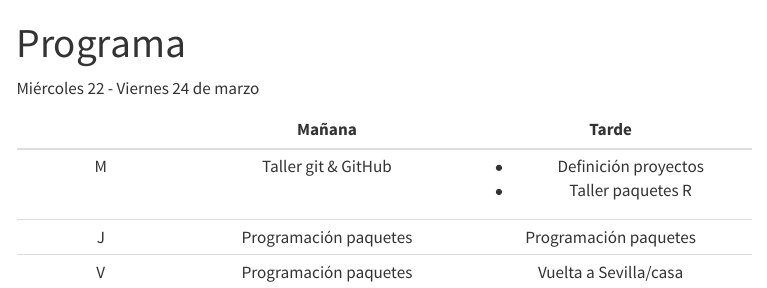
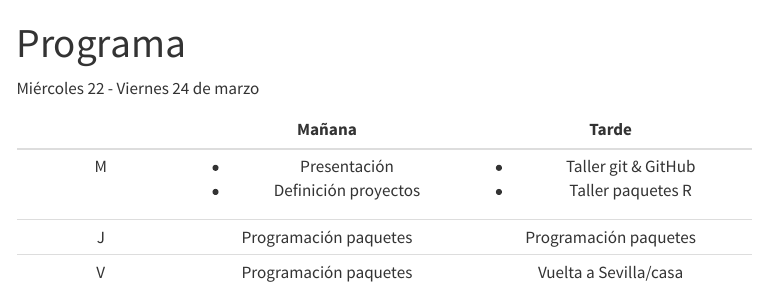
Before and after one commit to EcologyR/workshop, a Quarto document (programa.qmd): the page in a window 1100 px wide, from its top. Rendered offline with R 4.5, knitr and Pandoc in place of Quarto, with nearby package versions; menus at the side of the page are left out.

Commit message:
update programa

```diff
--- a/programa.qmd
+++ b/programa.qmd
@@ -7,8 +7,8 @@ Miércoles 22 - Viernes 24 de marzo
 +---------------+--------------------------+--------------------------+
 |               | Mañana                   | Tarde                    |
 +:=============:+:========================:+:========================:+
-| M             | Taller git & GitHub      | -   Definición proyectos |
-|               |                          | -   Taller paquetes R    |
+| M             | - Presentación           | -   Taller git & GitHub  |
+|               | - Definición proyectos   | -   Taller paquetes R    |
 +---------------+--------------------------+--------------------------+
 | J             | Programación paquetes    | Programación paquetes    |
 +---------------+--------------------------+--------------------------+
```
